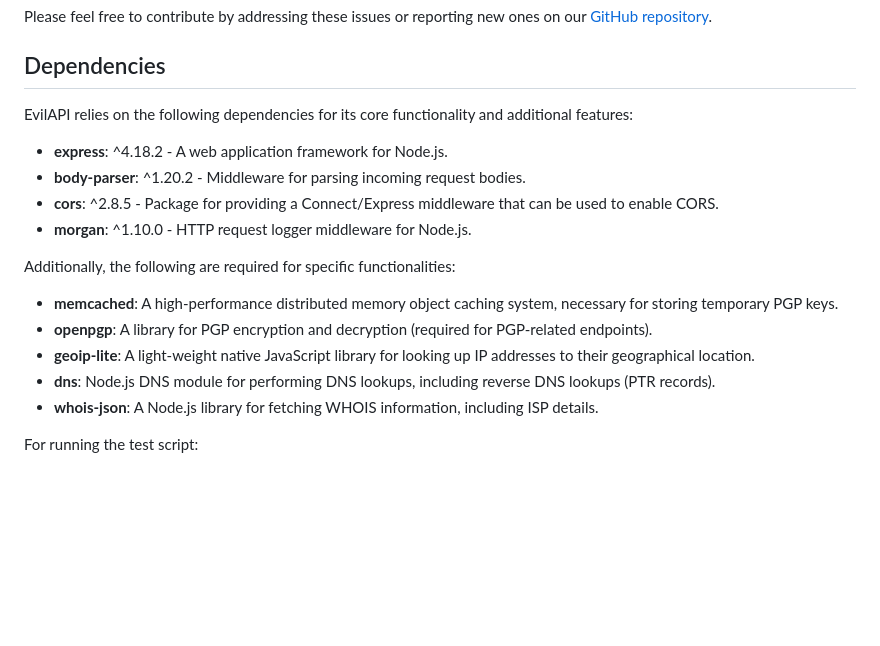
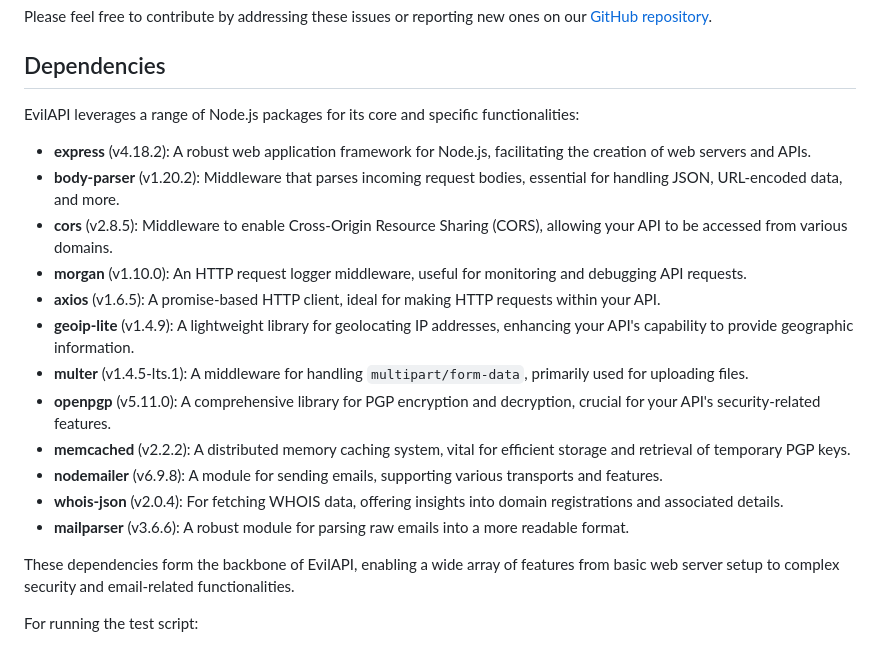
Before and after one commit to busybox42/evilapi, a Markdown page: README.md, the part around the change. GitHub-like rendering; blank space fills up the shorter version.

Commit message:
update documentation

```diff
--- a/README.md
+++ b/README.md
@@ -67,20 +67,22 @@ Please feel free to contribute by addressing these issues or reporting new ones
 
 ## Dependencies
 
-EvilAPI relies on the following dependencies for its core functionality and additional features:
+EvilAPI leverages a range of Node.js packages for its core and specific functionalities:
 
-- **express**: ^4.18.2 - A web application framework for Node.js.
-- **body-parser**: ^1.20.2 - Middleware for parsing incoming request bodies.
-- **cors**: ^2.8.5 - Package for providing a Connect/Express middleware that can be used to enable CORS.
-- **morgan**: ^1.10.0 - HTTP request logger middleware for Node.js.
+- **express** (v4.18.2): A robust web application framework for Node.js, facilitating the creation of web servers and APIs.
+- **body-parser** (v1.20.2): Middleware that parses incoming request bodies, essential for handling JSON, URL-encoded data, and more.
+- **cors** (v2.8.5): Middleware to enable Cross-Origin Resource Sharing (CORS), allowing your API to be accessed from various domains.
+- **morgan** (v1.10.0): An HTTP request logger middleware, useful for monitoring and debugging API requests.
+- **axios** (v1.6.5): A promise-based HTTP client, ideal for making HTTP requests within your API.
+- **geoip-lite** (v1.4.9): A lightweight library for geolocating IP addresses, enhancing your API's capability to provide geographic information.
+- **multer** (v1.4.5-lts.1): A middleware for handling `multipart/form-data`, primarily used for uploading files.
+- **openpgp** (v5.11.0): A comprehensive library for PGP encryption and decryption, crucial for your API's security-related features.
+- **memcached** (v2.2.2): A distributed memory caching system, vital for efficient storage and retrieval of temporary PGP keys.
+- **nodemailer** (v6.9.8): A module for sending emails, supporting various transports and features.
+- **whois-json** (v2.0.4): For fetching WHOIS data, offering insights into domain registrations and associated details.
+- **mailparser** (v3.6.6): A robust module for parsing raw emails into a more readable format.
 
-Additionally, the following are required for specific functionalities:
-
-- **memcached**: A high-performance distributed memory object caching system, necessary for storing temporary PGP keys.
-- **openpgp**: A library for PGP encryption and decryption (required for PGP-related endpoints).
-- **geoip-lite**: A light-weight native JavaScript library for looking up IP addresses to their geographical location.
-- **dns**: Node.js DNS module for performing DNS lookups, including reverse DNS lookups (PTR records).
-- **whois-json**: A Node.js library for fetching WHOIS information, including ISP details.
+These dependencies form the backbone of EvilAPI, enabling a wide array of features from basic web server setup to complex security and email-related functionalities.
 
 For running the test script:
 
```
